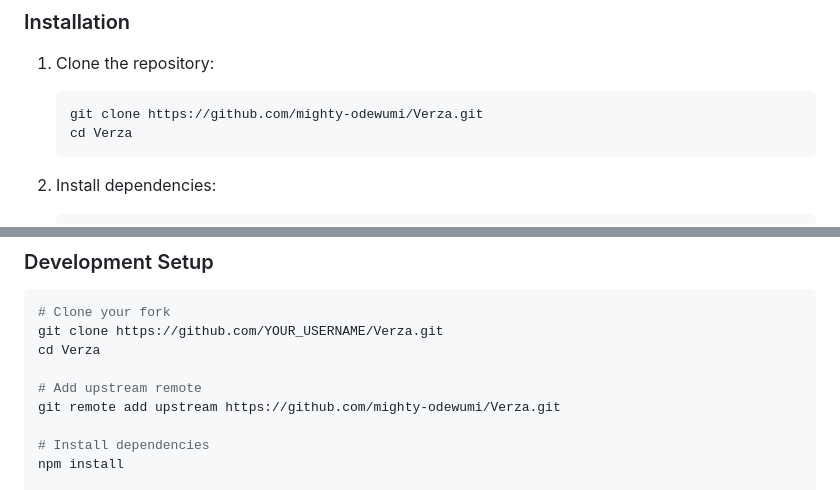
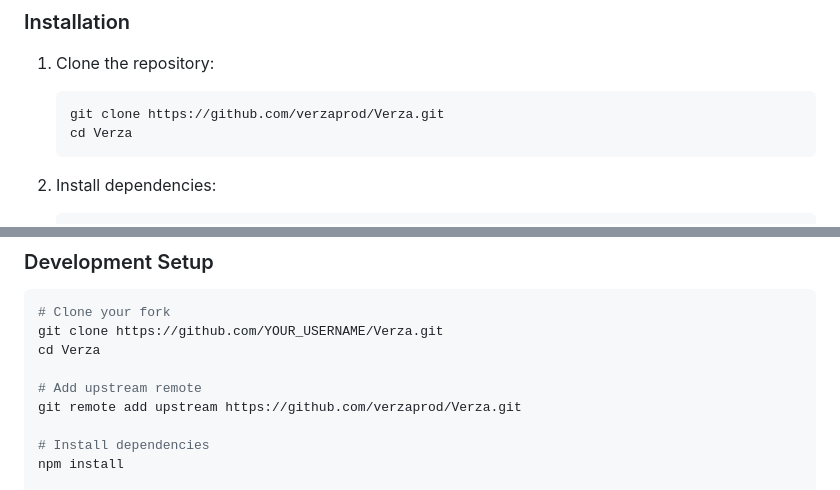
Before and after one commit to verzaprod/Verza, a Markdown page: README.md, 2 parts joined by grey strips. Rendered like a GitHub page.

Commit message:
fix(README): update repository URLs

````diff
--- a/README.md
+++ b/README.md
@@ -35,7 +35,7 @@ Verza is a reusable KYC verification platform that streamlines identity verifica
 
 1. Clone the repository:
    ```bash
-   git clone https://github.com/mighty-odewumi/Verza.git
+   git clone https://github.com/verzaprod/Verza.git
    cd Verza
    ```
 
@@ -243,7 +243,7 @@ git clone https://github.com/YOUR_USERNAME/Verza.git
 cd Verza
 
 # Add upstream remote
-git remote add upstream https://github.com/mighty-odewumi/Verza.git
+git remote add upstream https://github.com/verzaprod/Verza.git
 
 # Install dependencies
 npm install
````
Also changed, not shown: other parts of README.md (+4 -4 lines).
